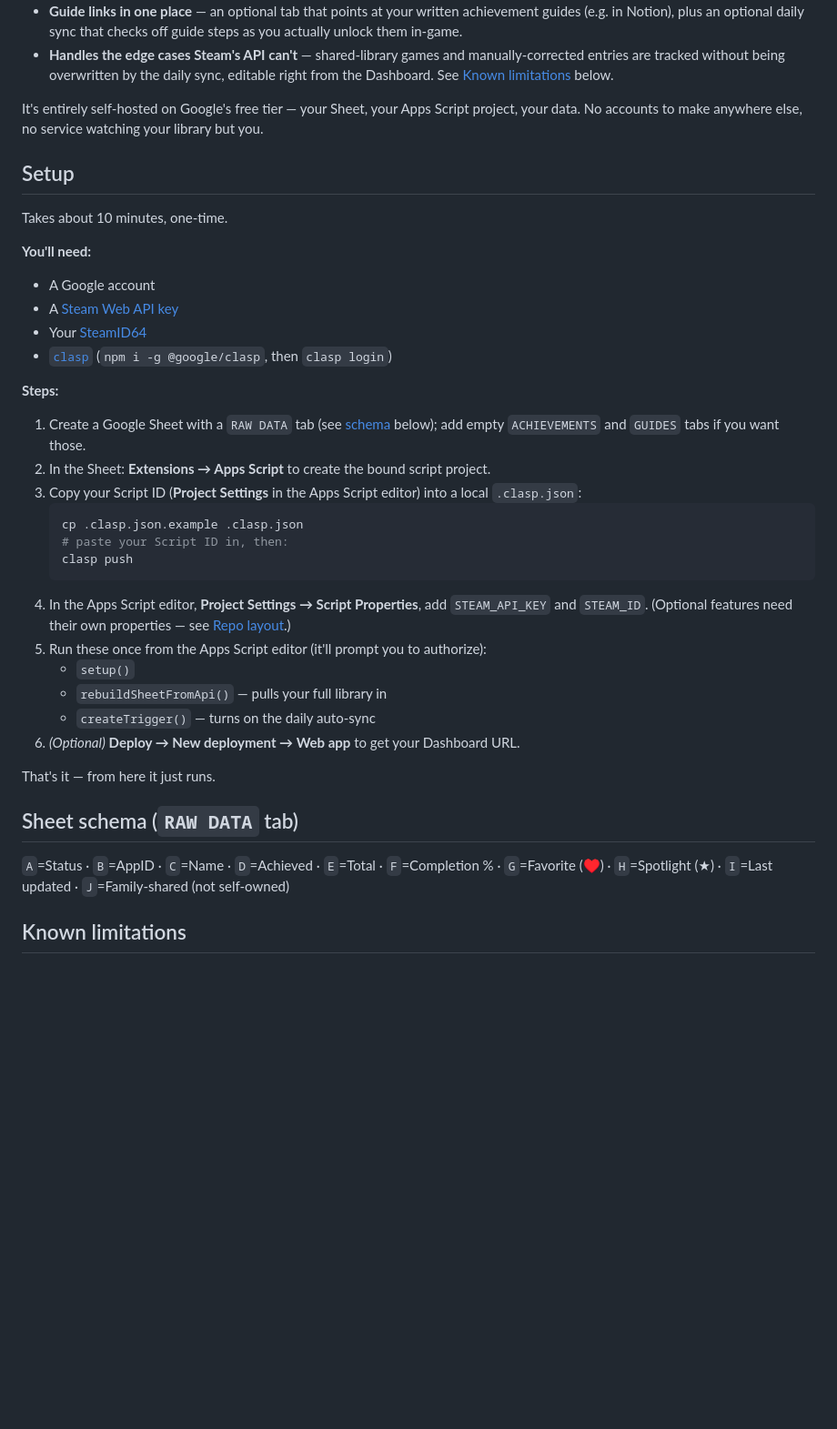
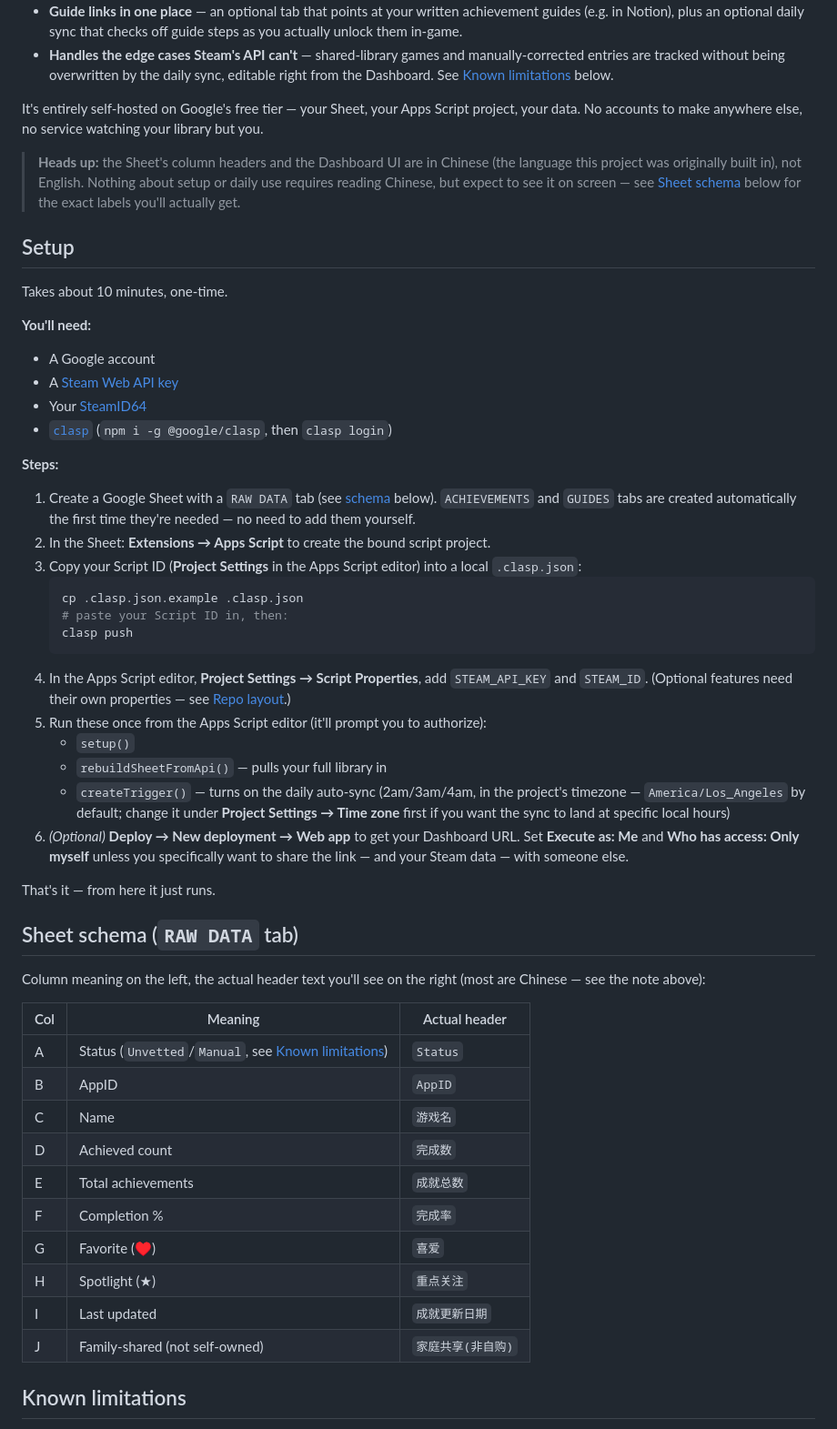
Before and after one commit to LethalKebab/steam-achievement-tracker, a Markdown page: README.md, the part around one of its changes. Shown at 91% size. GitHub-like rendering; blank space fills up the shorter version.

Commit message:
Fix README setup gaps found in a completeness review
- Disclose that the Sheet headers and Dashboard UI are in Chinese, and
  add the actual header text alongside the English column meanings
- Fix broken anchor: GitHub renders the schema heading's id as
  #sheet-schema-raw-data-tab, not #sheet-schema
- Note the Execute-as/access choices in the deploy step, so the
  Dashboard doesn't end up shared by accident
- Mention SYNC_SECRET and the separate deployment steam_guides_sync.gs
  needs (previously only NOTION_TOKEN was called out)
- Drop the instruction to manually create ACHIEVEMENTS/GUIDES tabs —
  both are auto-created by the code
- Note the default America/Los_Angeles trigger timezone

Co-Authored-By: Claude Sonnet 5 <noreply@anthropic.com>

````diff
--- a/README.md
+++ b/README.md
@@ -14,6 +14,8 @@ Connect your Steam account once, and every day your library and achievement prog
 
 It's entirely self-hosted on Google's free tier — your Sheet, your Apps Script project, your data. No accounts to make anywhere else, no service watching your library but you.
 
+> **Heads up:** the Sheet's column headers and the Dashboard UI are in Chinese (the language this project was originally built in), not English. Nothing about setup or daily use requires reading Chinese, but expect to see it on screen — see [Sheet schema](#sheet-schema-raw-data-tab) below for the exact labels you'll actually get.
+
 ## Setup
 
 Takes about 10 minutes, one-time.
@@ -25,7 +27,7 @@ Takes about 10 minutes, one-time.
 - [`clasp`](https://github.com/google/clasp) (`npm i -g @google/clasp`, then `clasp login`)
 
 **Steps:**
-1. Create a Google Sheet with a `RAW DATA` tab (see [schema](#sheet-schema) below); add empty `ACHIEVEMENTS` and `GUIDES` tabs if you want those.
+1. Create a Google Sheet with a `RAW DATA` tab (see [schema](#sheet-schema-raw-data-tab) below). `ACHIEVEMENTS` and `GUIDES` tabs are created automatically the first time they're needed — no need to add them yourself.
 2. In the Sheet: **Extensions → Apps Script** to create the bound script project.
 3. Copy your Script ID (**Project Settings** in the Apps Script editor) into a local `.clasp.json`:
    ```bash
@@ -37,14 +39,27 @@ Takes about 10 minutes, one-time.
 5. Run these once from the Apps Script editor (it'll prompt you to authorize):
    - `setup()`
    - `rebuildSheetFromApi()` — pulls your full library in
-   - `createTrigger()` — turns on the daily auto-sync
-6. *(Optional)* **Deploy → New deployment → Web app** to get your Dashboard URL.
+   - `createTrigger()` — turns on the daily auto-sync (2am/3am/4am, in the project's timezone — `America/Los_Angeles` by default; change it under **Project Settings → Time zone** first if you want the sync to land at specific local hours)
+6. *(Optional)* **Deploy → New deployment → Web app** to get your Dashboard URL. Set **Execute as: Me** and **Who has access: Only myself** unless you specifically want to share the link — and your Steam data — with someone else.
 
 That's it — from here it just runs.
 
 ## Sheet schema (`RAW DATA` tab)
 
-`A`=Status · `B`=AppID · `C`=Name · `D`=Achieved · `E`=Total · `F`=Completion % · `G`=Favorite (♥) · `H`=Spotlight (★) · `I`=Last updated · `J`=Family-shared (not self-owned)
+Column meaning on the left, the actual header text you'll see on the right (most are Chinese — see the note above):
+
+| Col | Meaning | Actual header |
+|---|---|---|
+| A | Status (`Unvetted`/`Manual`, see [Known limitations](#known-limitations)) | `Status` |
+| B | AppID | `AppID` |
+| C | Name | `游戏名` |
+| D | Achieved count | `完成数` |
+| E | Total achievements | `成就总数` |
+| F | Completion % | `完成率` |
+| G | Favorite (♥) | `喜爱` |
+| H | Spotlight (★) | `重点关注` |
+| I | Last updated | `成就更新日期` |
+| J | Family-shared (not self-owned) | `家庭共享(非自购)` |
 
 ## Known limitations
 
````
Also changed, not shown: other parts of README.md (+1 -1 lines).
